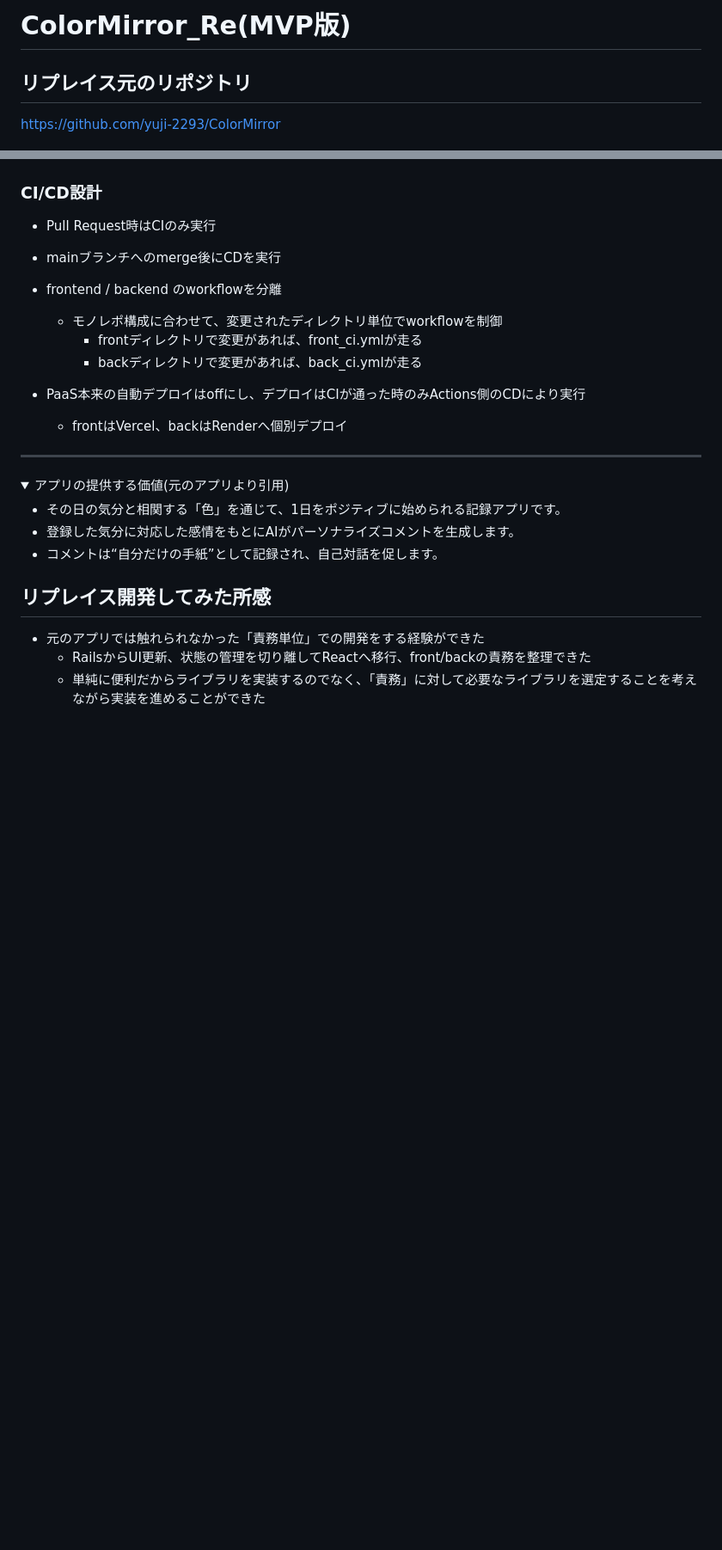
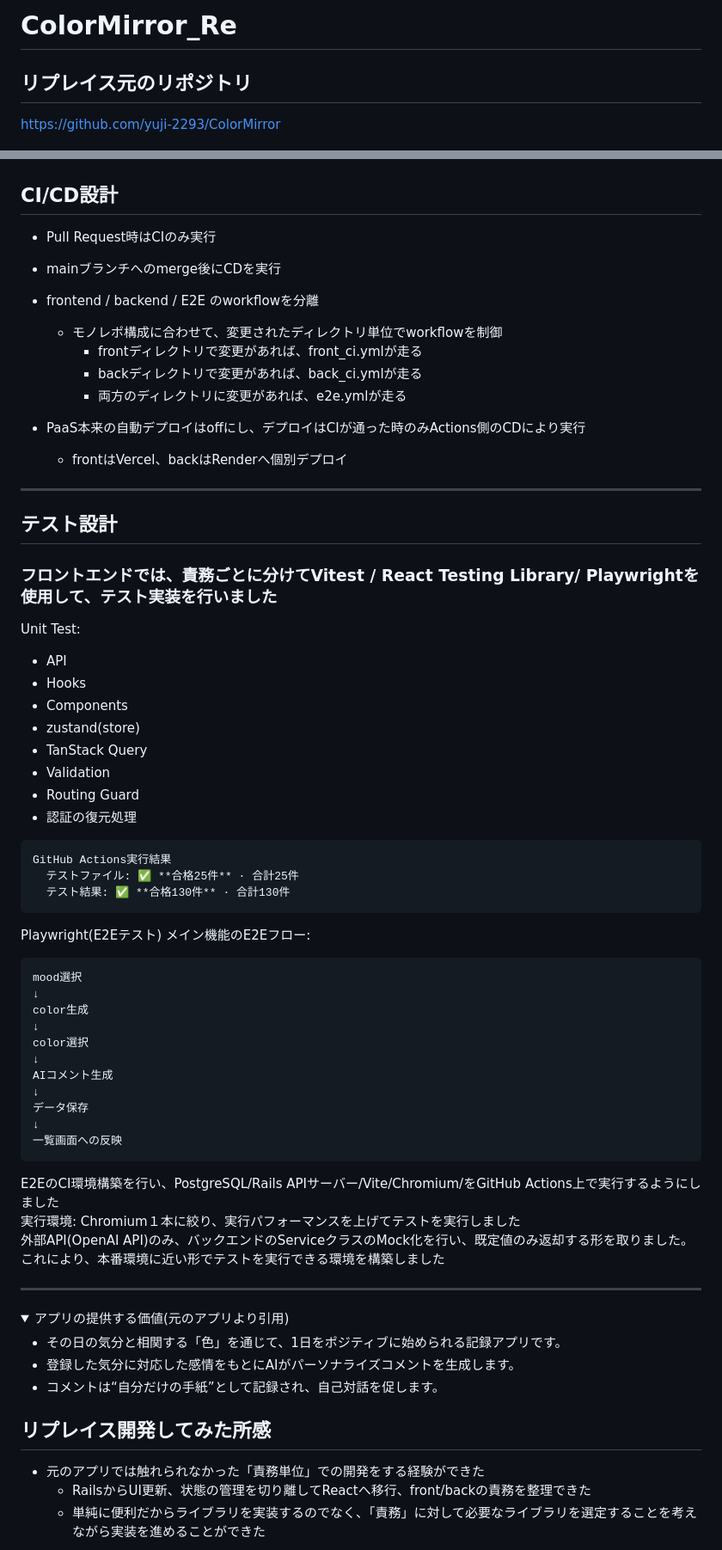
Before and after one commit to yuji-2293/ColorMirror_Re, a Markdown page: README.md, 2 parts joined by grey strips. Shown at 86% size. Drawn GitHub-style; folded sections open; blank space fills up the shorter version.

Commit message:
runTestCase

````diff
--- a/README.md
+++ b/README.md
@@ -1,4 +1,4 @@
-# ColorMirror_Re(MVP版)
+# ColorMirror_Re
 
 ## リプレイス元のリポジトリ
 
@@ -95,19 +97,62 @@ Rails API経由で保存
 
 
 
-### CI/CD設計
+## CI/CD設計
 
 - Pull Request時はCIのみ実行
 
 - mainブランチへのmerge後にCDを実行
 
-- frontend / backend のworkflowを分離
+- frontend / backend / E2E のworkflowを分離
   - モノレポ構成に合わせて、変更されたディレクトリ単位でworkflowを制御
     - frontディレクトリで変更があれば、front_ci.ymlが走る
     - backディレクトリで変更があれば、back_ci.ymlが走る
+    - 両方のディレクトリに変更があれば、e2e.ymlが走る
 
 - PaaS本来の自動デプロイはoffにし、デプロイはCIが通った時のみActions側のCDにより実行
   - frontはVercel、backはRenderへ個別デプロイ
+
+---
+
+## テスト設計
+
+### フロントエンドでは、責務ごとに分けてVitest / React Testing Library/ Playwrightを使用して、テスト実装を行いました
+Unit Test:
+- API
+- Hooks
+- Components
+- zustand(store)
+- TanStack Query
+- Validation
+- Routing Guard
+- 認証の復元処理
+
+```
+GitHub Actions実行結果
+  テストファイル: ✅ **合格25件** · 合計25件
+  テスト結果: ✅ **合格130件** · 合計130件
+```
+
+Playwright(E2Eテスト)
+メイン機能のE2Eフロー:
+
+```
+mood選択
+↓
+color生成
+↓
+color選択
+↓
+AIコメント生成
+↓
+データ保存
+↓
+一覧画面への反映
+```
+E2EのCI環境構築を行い、PostgreSQL/Rails APIサーバー/Vite/Chromium/をGitHub Actions上で実行するようにしました
+実行環境: Chromium１本に絞り、実行パフォーマンスを上げてテストを実行しました
+外部API(OpenAI API)のみ、バックエンドのServiceクラスのMock化を行い、既定値のみ返却する形を取りました。
+これにより、本番環境に近い形でテストを実行できる環境を構築しました
 
 ---
 
````
Also changed, not shown: other parts of README.md (+4 -17 lines).
